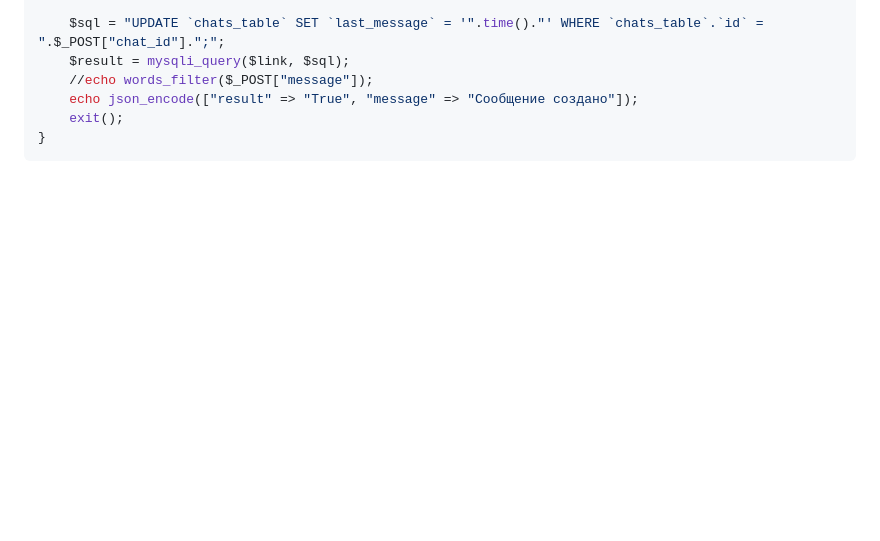
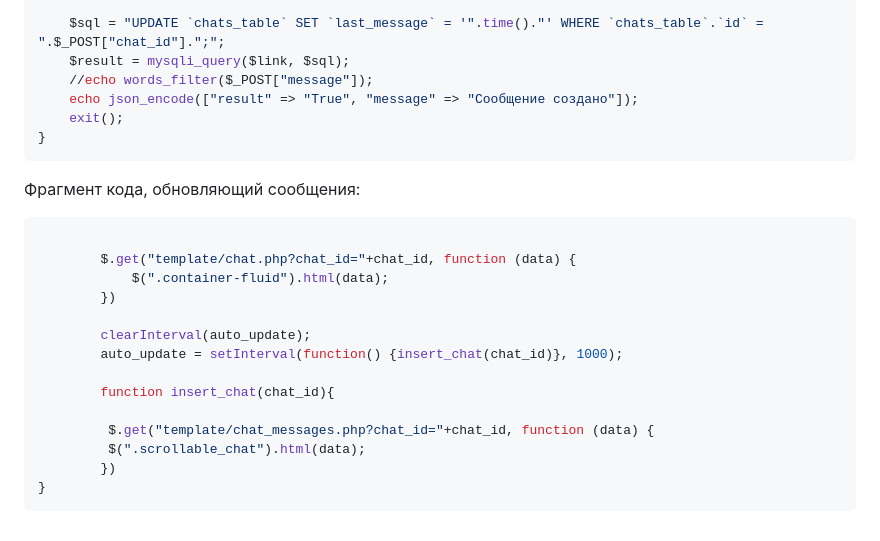
Before and after one commit to Sneyk01/SUAI_LABS, a Markdown page: 2_course/Lab3/readme.md, the part around one of its changes. GitHub-like rendering; blank space fills up the shorter version.

````diff
--- a/2_course/Lab3/readme.md
+++ b/2_course/Lab3/readme.md
@@ -194,3 +194,21 @@ if ($_POST["method"] == "add_message") { // Не забудь потом про
     exit();
 }
 ```
+
+Фрагмент кода, обновляющий сообщения:
+```sh
+
+        $.get("template/chat.php?chat_id="+chat_id, function (data) {
+            $(".container-fluid").html(data);
+        })
+
+        clearInterval(auto_update);
+        auto_update = setInterval(function() {insert_chat(chat_id)}, 1000);
+
+        function insert_chat(chat_id){
+
+         $.get("template/chat_messages.php?chat_id="+chat_id, function (data) {
+         $(".scrollable_chat").html(data);
+        })
+}
+```
````
Also changed, not shown: other parts of 2_course/Lab3/readme.md (+3 -3 lines).
